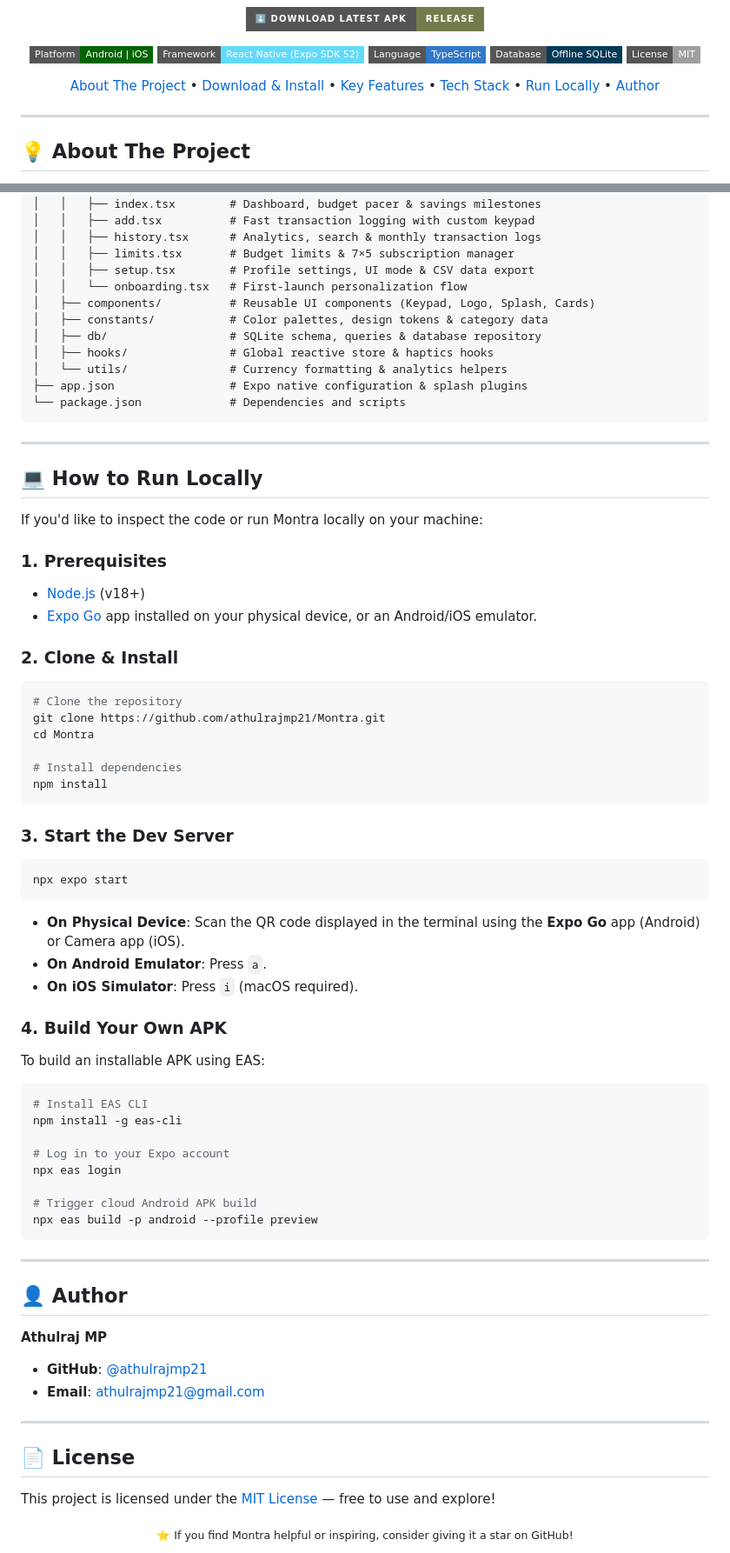
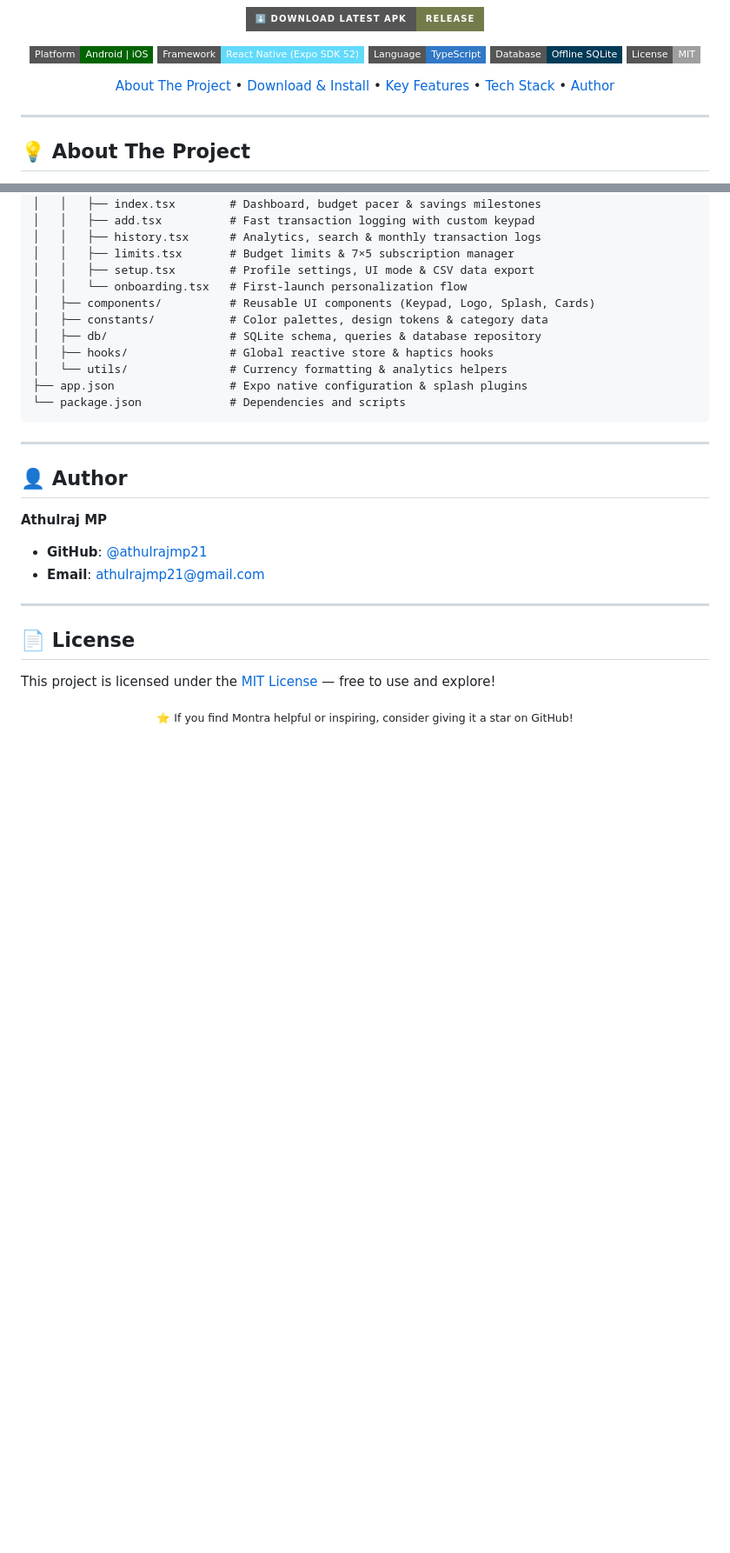
Before and after one commit to athulrajmp21/Montra, a Markdown page: README.md, 2 parts joined by grey strips. Shown at 87% size. Drawn GitHub-style; badges without logos; blank space fills up the shorter version.

Commit message:
docs: remove local dev instructions from README

````diff
--- a/README.md
+++ b/README.md
@@ -27,7 +27,6 @@
     <a href="#-download--installation">Download & Install</a> •
     <a href="#-key-features">Key Features</a> •
     <a href="#-tech-stack--architecture">Tech Stack</a> •
-    <a href="#-how-to-run-locally">Run Locally</a> •
     <a href="#-author">Author</a>
   </p>
 
@@ -129,47 +128,6 @@ Montra/
 
 ---
 
-## 💻 How to Run Locally
-
-If you'd like to inspect the code or run Montra locally on your machine:
-
-### 1. Prerequisites
-- [Node.js](https://nodejs.org/) (v18+)
-- [Expo Go](https://expo.dev/go) app installed on your physical device, or an Android/iOS emulator.
-
-### 2. Clone & Install
-```bash
-# Clone the repository
-git clone https://github.com/athulrajmp21/Montra.git
-cd Montra
-
-# Install dependencies
-npm install
-```
-
-### 3. Start the Dev Server
-```bash
-npx expo start
-```
-- **On Physical Device**: Scan the QR code displayed in the terminal using the **Expo Go** app (Android) or Camera app (iOS).
-- **On Android Emulator**: Press `a`.
-- **On iOS Simulator**: Press `i` (macOS required).
-
-### 4. Build Your Own APK
-To build an installable APK using EAS:
-```bash
-# Install EAS CLI
-npm install -g eas-cli
-
-# Log in to your Expo account
-npx eas login
-
-# Trigger cloud Android APK build
-npx eas build -p android --profile preview
-```
-
----
-
 ## 👤 Author
 
 **Athulraj MP**
````
